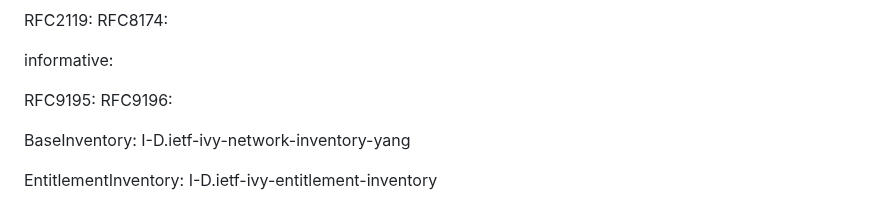
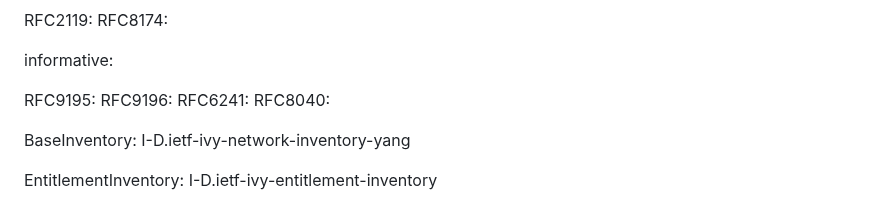
Before and after one commit to marisolpalmero/draft-ietf-davis-generalized-capability-principles, a Markdown page: draft-davis-ivy-equipment-capability-application.md, the part around the change. Rendered like a GitHub page.

Commit message:
adding informative references

```diff
--- a/draft-davis-ivy-equipment-capability-application.md
+++ b/draft-davis-ivy-equipment-capability-application.md
@@ -74,6 +74,8 @@ informative:
 
   RFC9195:
   RFC9196:
+  RFC6241:
+  RFC8040:
 
   BaseInventory: I-D.ietf-ivy-network-inventory-yang
 
```
